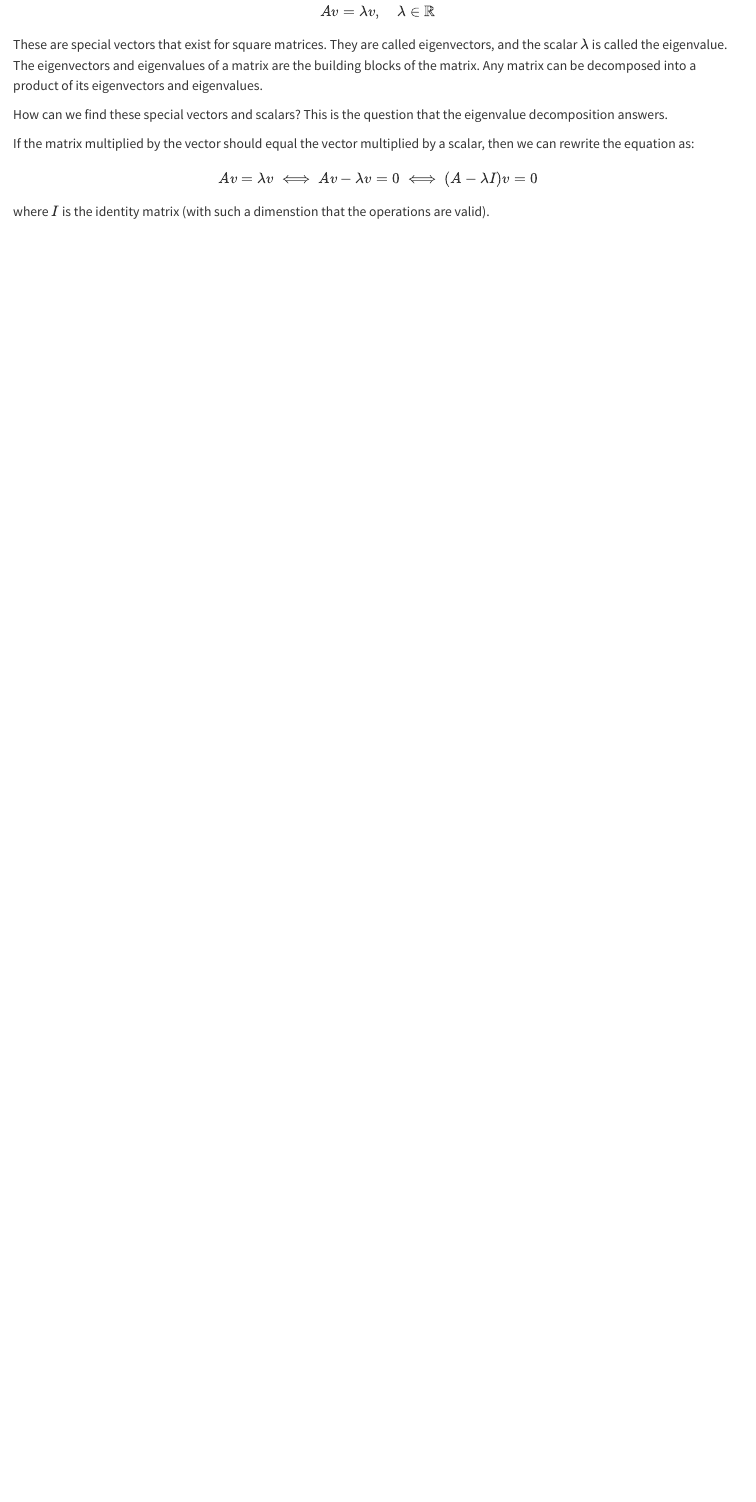
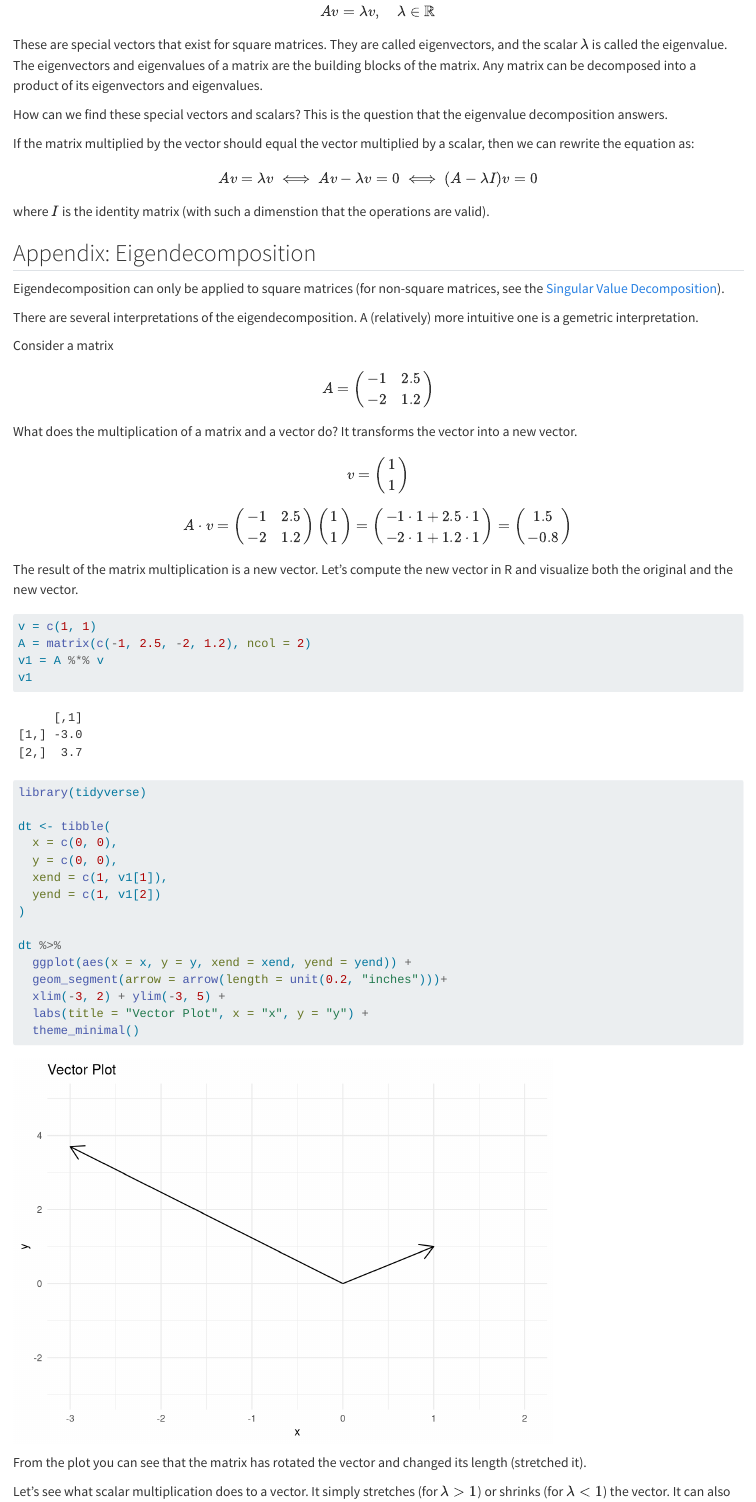
Before and after one commit to febse/ts2024, a Quarto document (03-Linear-Difference-Equations.qmd): the page in a window 1100 px wide, from 11050 px down. Rendered offline with R 4.5, knitr and Pandoc in place of Quarto, with nearby package versions; long lines of code are wrapped.

Commit message:
Add explanations for the eigendecomposition

````diff
--- a/03-Linear-Difference-Equations.qmd
+++ b/03-Linear-Difference-Equations.qmd
@@ -689,3 +689,79 @@ A v = \lambda v \iff A v - \lambda v = 0 \iff (A - \lambda I) v = 0
 $$
 
 where $I$ is the identity matrix (with such a dimenstion that the operations are valid).
+
+## Appendix: Eigendecomposition
+
+Eigendecomposition can only be applied to square matrices (for non-square matrices, see the [Singular Value Decomposition](https://en.wikipedia.org/wiki/Singular_value_decomposition)).
+
+There are several interpretations of the eigendecomposition. A (relatively) more intuitive one is a gemetric interpretation.
+
+Consider a matrix
+
+$$
+A = \begin{pmatrix}
+-1 & 2.5 \\
+-2 & 1.2
+\end{pmatrix}
+$$
+
+What does the multiplication of a matrix and a vector do? It transforms the vector into a new vector.
+
+$$
+v = \begin{pmatrix}
+1 \\
+1
+\end{pmatrix}
+$$
+
+$$
+A \cdot v = \begin{pmatrix}
+-1 & 2.5 \\
+-2 & 1.2
+\end{pmatrix}
+\begin{pmatrix}
+1 \\
+1
+\end{pmatrix}
+=
+\begin{pmatrix}
+-1 \cdot 1 + 2.5 \cdot 1 \\
+-2 \cdot 1 + 1.2 \cdot 1
+\end{pmatrix}
+=
+\begin{pmatrix}
+1.5 \\
+-0.8
+\end{pmatrix}
+$$
+
+The result of the matrix multiplication is a new vector. Let's compute the new vector in R and visualize both the original and the new vector.
+
+```{r}
+v = c(1, 1)
+A = matrix(c(-1, 2.5, -2, 1.2), ncol = 2)
+v1 = A %*% v
+v1
+```
+
+```{r}
+library(tidyverse)
+
+dt <- tibble(
+  x = c(0, 0),
+  y = c(0, 0),
+  xend = c(1, v1[1]),
+  yend = c(1, v1[2])
+)
+
+dt %>%
+  ggplot(aes(x = x, y = y, xend = xend, yend = yend)) +
+  geom_segment(arrow = arrow(length = unit(0.2, "inches")))+
+  xlim(-3, 2) + ylim(-3, 5) +
+  labs(title = "Vector Plot", x = "x", y = "y") +
+  theme_minimal()
+```
+
+From the plot you can see that the matrix has rotated the vector and changed its length (stretched it).
+
+Let's see what scalar multiplication does to a vector. It simply stretches (for $\lambda > 1$) or shrinks (for $\lambda < 1$) the vector. It can also change the direction of the vector if $\lambda < 0$. However, the direction of the vector is preserved if $\lambda > 0$ and fully reversed if $\lambda < 0$.
````
Also changed, not shown: 03-Linear-Difference-Equations.qmd (56 more changed lines).
